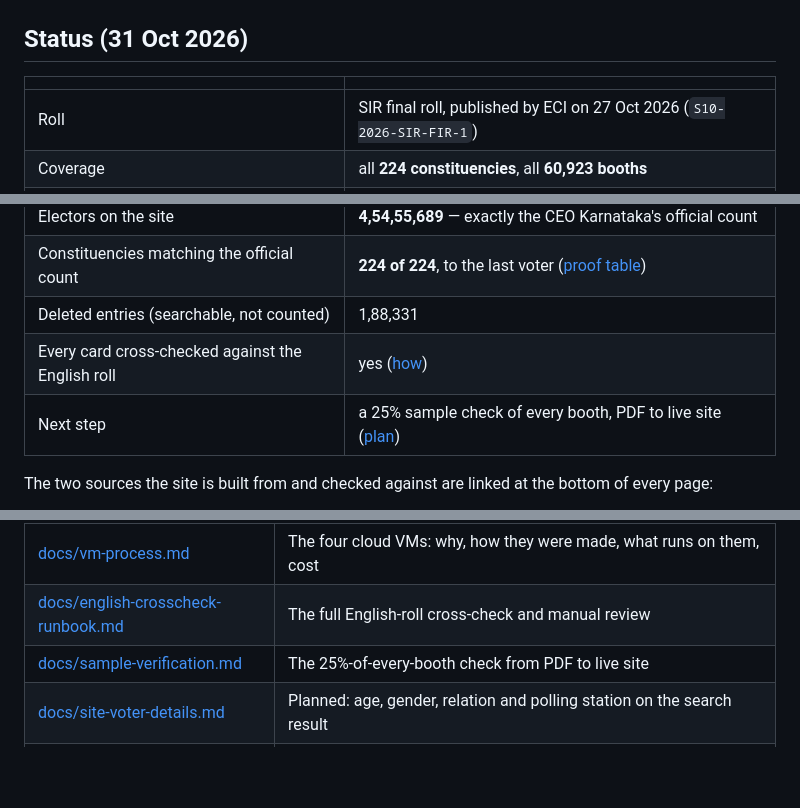
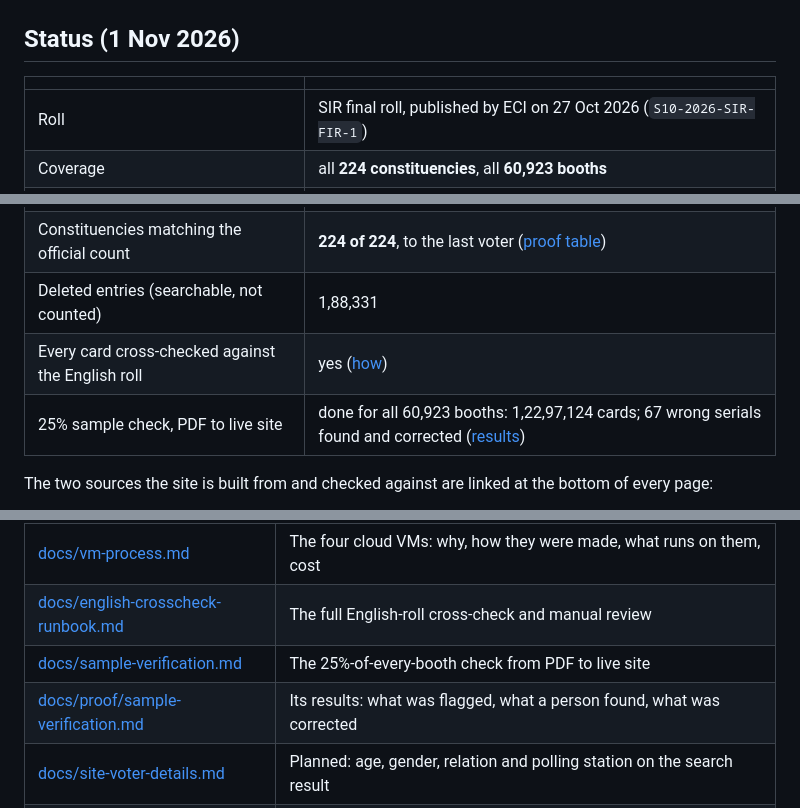
Before and after one commit to gouthamganeshm/Karnataka_Final_Roll_2026, a Markdown page: README.md, 3 parts joined by grey strips. GitHub-like rendering; blank space fills up the shorter version.

```diff
--- a/README.md
+++ b/README.md
@@ -11,7 +11,7 @@ published.
 
 ![The site's home page](docs/images/site-home.png)
 
-## Status (31 Oct 2026)
+## Status (1 Nov 2026)
 
 | | |
 |---|---|
@@ -21,7 +21,7 @@ published.
 | Constituencies matching the official count | **224 of 224**, to the last voter ([proof table](docs/proof/official-match.md)) |
 | Deleted entries (searchable, not counted) | 1,88,331 |
 | Every card cross-checked against the English roll | yes ([how](docs/english-crosscheck-runbook.md)) |
-| Next step | a 25% sample check of every booth, PDF to live site ([plan](docs/sample-verification.md)) |
+| 25% sample check, PDF to live site | done for all 60,923 booths: 1,22,97,124 cards; 67 wrong serials found and corrected ([results](docs/proof/sample-verification.md)) |
 
 The two sources the site is built from and checked against are linked at the
 bottom of every page:
@@ -70,6 +70,7 @@ flowchart LR
 | [docs/vm-process.md](docs/vm-process.md) | The four cloud VMs: why, how they were made, what runs on them, cost |
 | [docs/english-crosscheck-runbook.md](docs/english-crosscheck-runbook.md) | The full English-roll cross-check and manual review |
 | [docs/sample-verification.md](docs/sample-verification.md) | The 25%-of-every-booth check from PDF to live site |
+| [docs/proof/sample-verification.md](docs/proof/sample-verification.md) | Its results: what was flagged, what a person found, what was corrected |
 | [docs/site-voter-details.md](docs/site-voter-details.md) | Planned: age, gender, relation and polling station on the search result |
 | [docs/dataset.md](docs/dataset.md) | The planned open dataset: age, gender, relation per entry, no names, EPIC only as a keyed hash |
 | [PLAN.md](PLAN.md) | The original design (written before the roll came out) |
```
Also changed, not shown: docs/proof/official-match.md (+1 -1 lines), docs/proof/sample-verification.md (added, +78 -0 lines).
